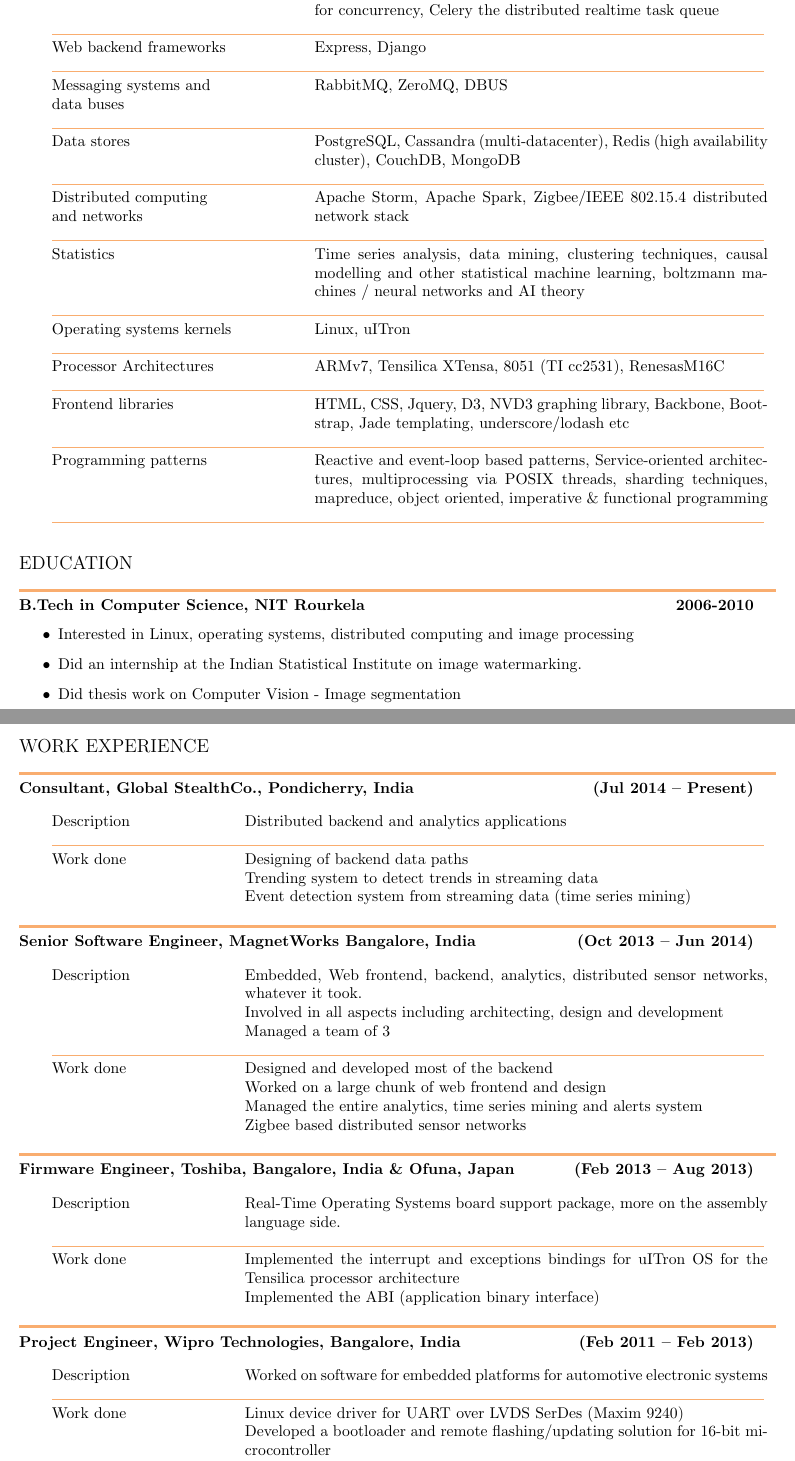
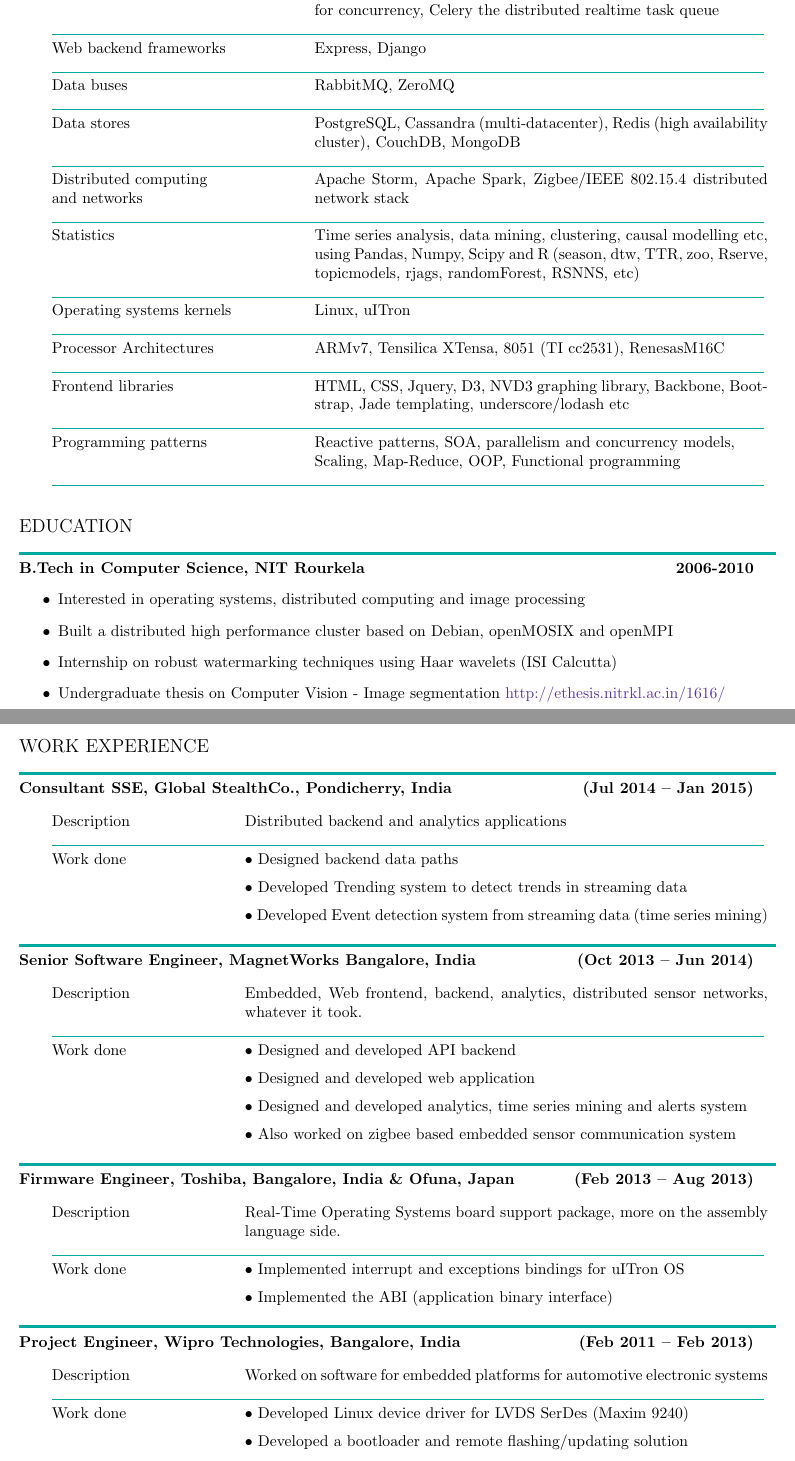
Before and after one commit to ixaxaar/resume, a LaTeX CV (resume-short.tex): two parts of pages 1 and 2 of 2, joined at a grey line, cut so that both start at the same text. Compiled offline with pdfLaTeX.

Commit message:
Make it more concise, no babbling please

```diff
--- a/resume-short.tex
+++ b/resume-short.tex
@@ -52,37 +51,37 @@
 \normalsize
 \begin{tabularx}{\textwidth}{>{\setlength\hsize{0.7\hsize}}X >{\setlength\hsize{1.3\hsize}}X}
 	Programming languages & Python, Scala, R, C, Javascipt. Also worked with Lua, C++, Java, \LaTeX \\
-	\textcolor{Apricot}{\rule{16cm}{0.2pt}}\\
+	\textcolor{Emerald}{\rule{16cm}{0.2pt}}\\
 
 	Reactive frameworks & Node.js, pyev and gevent event-loops, Akka the actor framework for concurrency, Celery the distributed realtime task queue \\
-	\textcolor{Apricot}{\rule{16cm}{0.2pt}}\\
+	\textcolor{Emerald}{\rule{16cm}{0.2pt}}\\
 
 	Web backend frameworks & Express, Django \\
-	\textcolor{Apricot}{\rule{16cm}{0.2pt}}\\
+	\textcolor{Emerald}{\rule{16cm}{0.2pt}}\\
 
-	Messaging systems and \newline data buses & RabbitMQ, ZeroMQ, DBUS \\
-	\textcolor{Apricot}{\rule{16cm}{0.2pt}}\\
+	Data buses & RabbitMQ, ZeroMQ\\
+	\textcolor{Emerald}{\rule{16cm}{0.2pt}}\\
 
 	Data stores & PostgreSQL, Cassandra (multi-datacenter), Redis (high availability cluster), CouchDB, MongoDB \\
-	\textcolor{Apricot}{\rule{16cm}{0.2pt}}\\
+	\textcolor{Emerald}{\rule{16cm}{0.2pt}}\\
 
 	Distributed computing \newline and networks & Apache Storm, Apache Spark, Zigbee/IEEE 802.15.4 distributed network stack \\
-	\textcolor{Apricot}{\rule{16cm}{0.2pt}}\\
+	\textcolor{Emerald}{\rule{16cm}{0.2pt}}\\
 
-	Statistics & Time series analysis, data mining, clustering techniques, causal modelling and other statistical machine learning, boltzmann machines / neural networks and AI theory \\
-	\textcolor{Apricot}{\rule{16cm}{0.2pt}}\\
+	Statistics & Time series analysis, data mining, clustering, causal modelling etc, using Pandas, Numpy, Scipy and R (season, dtw, TTR, zoo, Rserve, topicmodels, rjags, randomForest, RSNNS, etc)\\
+	\textcolor{Emerald}{\rule{16cm}{0.2pt}}\\
 
 	Operating systems kernels & Linux, uITron \\
-	\textcolor{Apricot}{\rule{16cm}{0.2pt}}\\
+	\textcolor{Emerald}{\rule{16cm}{0.2pt}}\\
 
 	Processor Architectures & ARMv7, Tensilica XTensa, 8051 (TI cc2531), RenesasM16C \\
-	\textcolor{Apricot}{\rule{16cm}{0.2pt}}\\
+	\textcolor{Emerald}{\rule{16cm}{0.2pt}}\\
 
 	Frontend libraries & HTML, CSS, Jquery, D3, NVD3 graphing library, Backbone, Bootstrap, Jade templating, underscore/lodash etc \\
-	\textcolor{Apricot}{\rule{16cm}{0.2pt}}\\
+	\textcolor{Emerald}{\rule{16cm}{0.2pt}}\\
 
-	Programming patterns & Reactive and event-loop based patterns, Service-oriented architectures, multiprocessing via POSIX threads, sharding techniques, mapreduce, object oriented, imperative \& functional programming \\
-	\textcolor{Apricot}{\rule{16cm}{0.2pt}}\\
+	Programming patterns & Reactive patterns, SOA, parallelism and concurrency models, \newline Scaling, Map-Reduce, OOP, Functional programming \\
+	\textcolor{Emerald}{\rule{16cm}{0.2pt}}\\
 
 \end{tabularx}
 \newline
@@ -90,39 +89,40 @@
 
 \noindent\large{EDUCATION}
 
-\noindent\textcolor{Apricot}{\rule{17cm}{1.8pt}}
+\noindent\textcolor{Emerald}{\rule{17cm}{1.8pt}}
 
 \normalsize
 \noindent\textbf{B.Tech in Computer Science, NIT Rourkela} \hfill \textbf{2006-2010}
 \begin{itemize}
-	\item Interested in Linux, operating systems, distributed computing and image processing
-	\item Did an internship at the Indian Statistical Institute on image watermarking.
-	\item Did thesis work on Computer Vision - Image segmentation
+	\item Interested in operating systems, distributed computing and image processing
+	\item Built a distributed high performance cluster based on Debian, openMOSIX and openMPI
+	\item Internship on robust watermarking techniques using Haar wavelets (ISI Calcutta)
+	\item Undergraduate thesis on Computer Vision - Image segmentation \href{http://ethesis.nitrkl.ac.in/1616/}{\textcolor{RoyalPurple}{http://ethesis.nitrkl.ac.in/1616/}}
 \end{itemize}
 
 \newpage
 
 \noindent\large{WORK EXPERIENCE}
 
-\noindent\textcolor{Apricot}{\rule{17cm}{1.8pt}}
+\noindent\textcolor{Emerald}{\rule{17cm}{1.8pt}}
 
 \normalsize
-\noindent\textbf{Consultant, Global StealthCo., Pondicherry, India} \hfill \textbf{(Jul 2014 – Present)}
+\noindent\textbf{Consultant SSE, Global StealthCo., Pondicherry, India} \hfill \textbf{(Jul 2014 – Jan 2015)}
 \newline
 
 \begin{tabularx}{\textwidth}{>{\setlength\hsize{0.5\hsize}}X >{\setlength\hsize{1.5\hsize}}X}
 
 	Description & Distributed backend and analytics applications \\
-	\textcolor{Apricot}{\rule{16cm}{0.2pt}}\\
+	\textcolor{Emerald}{\rule{16cm}{0.2pt}}\\
 
-	Work done  & Designing of backend data paths \newline
-				Trending system to detect trends in streaming data \newline
-				Event detection system from streaming data (time series mining)
+	Work done  & $\bullet$ Designed backend data paths \medskip\newline
+				$\bullet$ Developed Trending system to detect trends in streaming data \medskip\newline
+				$\bullet$ Developed Event detection system from streaming data (time series mining)
 
 \end{tabularx}
 \newline
 
-\noindent\textcolor{Apricot}{\rule{17cm}{1.8pt}}
+\noindent\textcolor{Emerald}{\rule{17cm}{1.8pt}}
 
 \normalsize
 \noindent\textbf{Senior Software Engineer, MagnetWorks Bangalore, India} \hfill \textbf{(Oct 2013 – Jun 2014)}
@@ -130,21 +130,19 @@
 
 \begin{tabularx}{\textwidth}{>{\setlength\hsize{0.5\hsize}}X >{\setlength\hsize{1.5\hsize}}X}
 
-	Description & Embedded, Web frontend, backend, analytics, distributed sensor networks, whatever it took. \newline
-					Involved in all aspects including architecting, design and development \newline
-					Managed a team of 3 \\
-	\textcolor{Apricot}{\rule{16cm}{0.2pt}}\\
+	Description & Embedded, Web frontend, backend, analytics, distributed sensor networks, whatever it took.\\
+	\textcolor{Emerald}{\rule{16cm}{0.2pt}}\\
 
-	Work done & Designed and developed most of the backend \newline
-			Worked on a large chunk of web frontend and design \newline
-			Managed the entire analytics, time series mining and alerts system \newline
-			Zigbee based distributed sensor networks
+	Work done & $\bullet$ Designed and developed API backend\medskip \newline
+			$\bullet$ Designed and developed web application \medskip\newline
+			$\bullet$ Designed and developed analytics, time series mining and alerts system \medskip\newline
+			$\bullet$ Also worked on zigbee based embedded sensor communication system
 
 \end{tabularx}
 \newline
 
 
-\noindent\textcolor{Apricot}{\rule{17cm}{1.8pt}}
+\noindent\textcolor{Emerald}{\rule{17cm}{1.8pt}}
 
 \normalsize
 \noindent\textbf{Firmware Engineer, Toshiba, Bangalore, India \& Ofuna, Japan} \hfill \textbf{(Feb 2013 – Aug 2013)}
@@ -153,15 +151,15 @@
 \begin{tabularx}{\textwidth}{>{\setlength\hsize{0.5\hsize}}X >{\setlength\hsize{1.5\hsize}}X}
 
 	Description & Real-Time Operating Systems board support package, more on the assembly language side. \\
-	\textcolor{Apricot}{\rule{16cm}{0.2pt}}\\
+	\textcolor{Emerald}{\rule{16cm}{0.2pt}}\\
 
-	Work done  & Implemented the interrupt and exceptions bindings for uITron OS for the Tensilica processor architecture \newline
-					Implemented the ABI (application binary interface)
+	Work done  & $\bullet$ Implemented interrupt and exceptions bindings for uITron OS \medskip \newline
+					$\bullet$ Implemented the ABI (application binary interface)
 
 \end{tabularx}
 \newline
 
-\noindent\textcolor{Apricot}{\rule{17cm}{1.8pt}}
+\noindent\textcolor{Emerald}{\rule{17cm}{1.8pt}}
 
 \normalsize
 \noindent\textbf{Project Engineer, Wipro Technologies, Bangalore, India} \hfill\textbf{(Feb 2011 – Feb 2013)}
@@ -170,13 +168,14 @@
 \begin{tabularx}{\textwidth}{>{\setlength\hsize{0.5\hsize}}X >{\setlength\hsize{1.5\hsize}}X}
 
 	Description & Worked on software for embedded platforms for automotive electronic systems \\
-	\textcolor{Apricot}{\rule{16cm}{0.2pt}}\\
+	\textcolor{Emerald}{\rule{16cm}{0.2pt}}\\
 
 	Work done  &
-		Linux device driver for UART over LVDS SerDes (Maxim 9240) \newline
-		Developed a bootloader and remote flashing/updating solution for 16-bit microcontroller \newline
-		Developed device driver for LIN and handled integration of Vector CAN driver on Renesas M16C \newline
-		Inter-processor communication over SPI - Renesas M16C microcontroller and Freescale ARM Cortex A9
+		$\bullet$ Developed Linux device driver for LVDS SerDes (Maxim 9240) \medskip\newline
+		$\bullet$ Developed a bootloader and remote flashing/updating solution \medskip\newline
+		$\bullet$ Developed device driver for LIN data bus \medskip\newline
+		$\bullet$ Inter-processor communication over SPI \medskip\newline
+		$\bullet$ Integration of TomTom navigation unit
 \end{tabularx}
 
 \noindent\large{RECOGNITION}
```
Also changed, not shown: resume-short.pdf, resume-short.tex (9 more changed lines), 2 other files.
